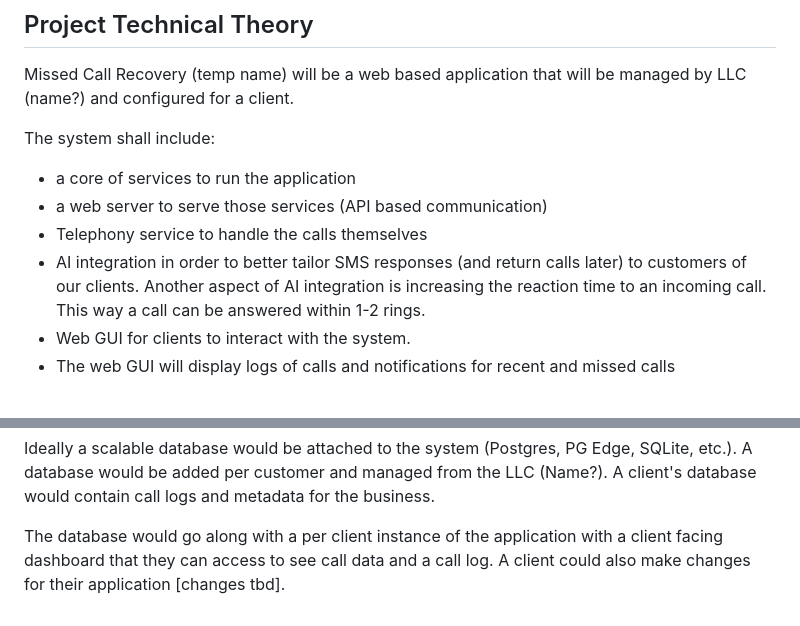
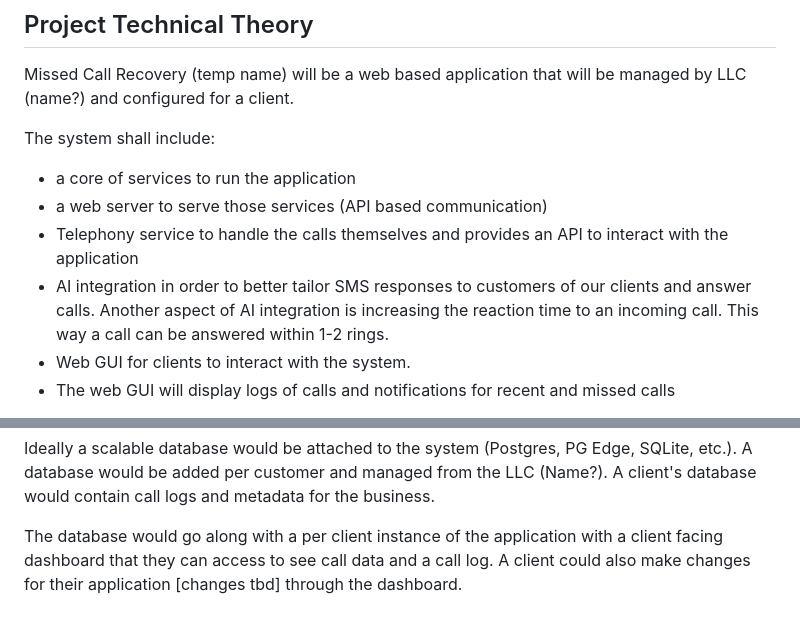
Before and after one commit to Zfike/MCR, a Markdown page: README.md, 2 parts joined by grey strips. Drawn GitHub-style.

Commit message:
Clarify telephony and AI integration services in README
Updated descriptions for telephony and AI integration services, clarifying their functionalities and interactions with the application.

```diff
--- a/README.md
+++ b/README.md
@@ -83,8 +83,8 @@ Missed Call Recovery (temp name) will be a web based application that will be ma
 The system shall include:
  - a core of services to run the application
  - a web server to serve those services (API based communication)
- - Telephony service to handle the calls themselves
- - AI integration in order to better tailor SMS responses (and return calls later) to customers of our clients. Another aspect of AI integration is increasing the reaction time to an incoming call. This way a call can be answered within 1-2 rings.
+ - Telephony service to handle the calls themselves and provides an API to interact with the application
+ - AI integration in order to better tailor SMS responses to customers of our clients and answer calls. Another aspect of AI integration is increasing the reaction time to an incoming call. This way a call can be answered within 1-2 rings.
  - Web GUI for clients to interact with the system.
  - The web GUI will display logs of calls and notifications for recent and missed calls
 
@@ -94,4 +94,4 @@ A business can have one to many phone numbers. At least one "main" business numb
 
 Ideally a scalable database would be attached to the system (Postgres, PG Edge, SQLite, etc.). A database would be added per customer and managed from the LLC (Name?). A client's database would contain call logs and metadata for the business.
 
-The database would go along with a per client instance of the application with a client facing dashboard that they can access to see call data and a call log. A client could also make changes for their application [changes tbd].
+The database would go along with a per client instance of the application with a client facing dashboard that they can access to see call data and a call log. A client could also make changes for their application [changes tbd] through the dashboard.
```
